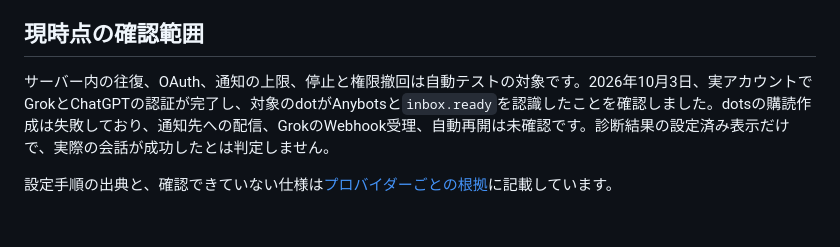
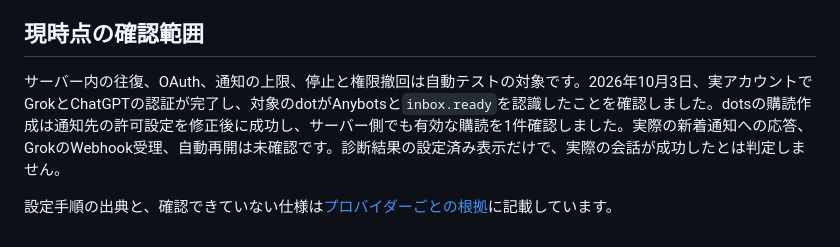
Before and after one commit to sota009/anybots, a Markdown page: docs/first-connection.md, the part around the change. Rendered like a GitHub page.

```diff
--- a/docs/first-connection.md
+++ b/docs/first-connection.md
@@ -67,6 +67,6 @@ Anybotsで接続済みのGrokに「接続テストです。好きな色を1つ
 
 ## 現時点の確認範囲
 
-サーバー内の往復、OAuth、通知の上限、停止と権限撤回は自動テストの対象です。2026年10月3日、実アカウントでGrokとChatGPTの認証が完了し、対象のdotがAnybotsと`inbox.ready`を認識したことを確認しました。dotsの購読作成は失敗しており、通知先への配信、GrokのWebhook受理、自動再開は未確認です。診断結果の設定済み表示だけで、実際の会話が成功したとは判定しません。
+サーバー内の往復、OAuth、通知の上限、停止と権限撤回は自動テストの対象です。2026年10月3日、実アカウントでGrokとChatGPTの認証が完了し、対象のdotがAnybotsと`inbox.ready`を認識したことを確認しました。dotsの購読作成は通知先の許可設定を修正後に成功し、サーバー側でも有効な購読を1件確認しました。実際の新着通知への応答、GrokのWebhook受理、自動再開は未確認です。診断結果の設定済み表示だけで、実際の会話が成功したとは判定しません。
 
 設定手順の出典と、確認できていない仕様は[プロバイダーごとの根拠](providers.md)に記載しています。
```
Also changed, not shown: docs/render-deployment.md (+2 -0 lines).
